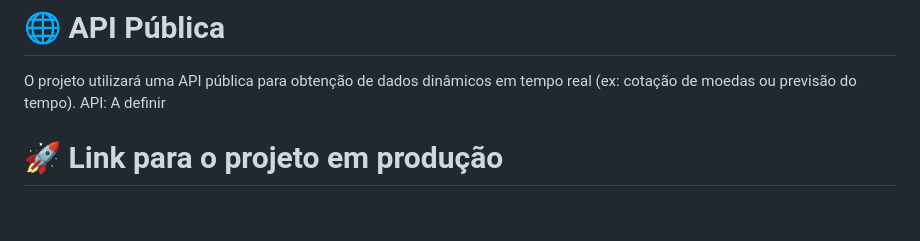
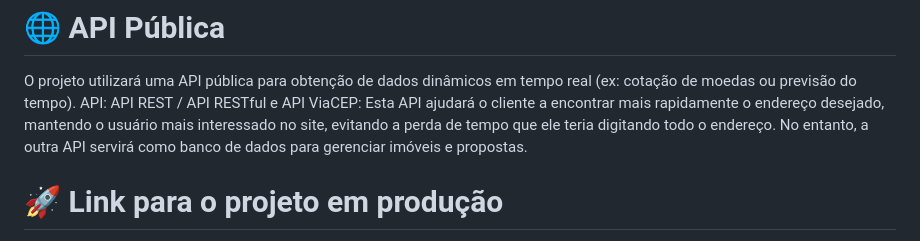
Before and after one commit to SamuelProPlayer/site-de-vendas-de-im-veis-, a Markdown page: README.md, the part around the change. Rendered like a GitHub page; blank space fills up the shorter version.

```diff
--- a/README.md
+++ b/README.md
@@ -40,7 +40,8 @@ Node.js e NPM
 # 🌐 API Pública
 
 O projeto utilizará uma API pública para obtenção de dados dinâmicos em tempo real (ex: cotação de moedas ou previsão do tempo).
-API: A definir
+API: API REST / API RESTful e API ViaCEP: Esta API ajudará o cliente a encontrar mais rapidamente o endereço desejado, mantendo o usuário mais interessado no site, evitando a perda de tempo que ele teria digitando todo o endereço.
+No entanto, a outra API servirá como banco de dados para gerenciar imóveis e propostas.
 
 # 🚀 Link para o projeto em produção
 
```
